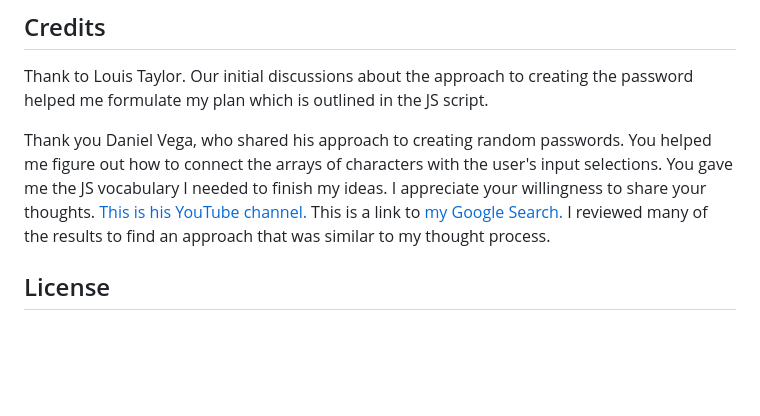
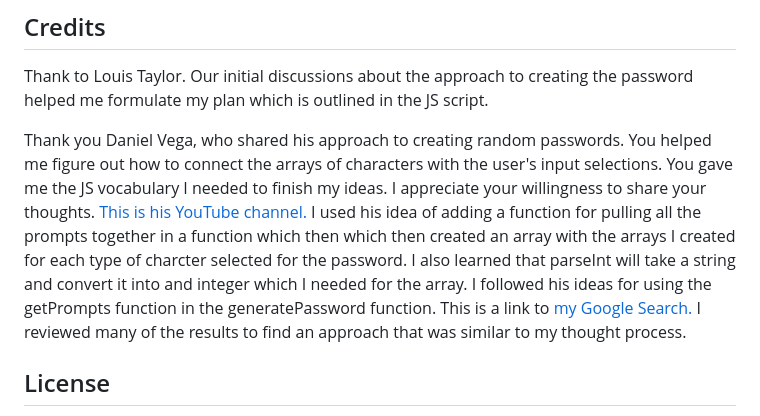
Before and after one commit to nchoin/Random-Password-Generator, a Markdown page: README.md, the part around the change. Drawn GitHub-style; blank space fills up the shorter version.

Commit message:
Update README.md
Add more specific language to which portions for my code were created from resources I reviewed in the credits.

```diff
--- a/README.md
+++ b/README.md
@@ -28,7 +28,7 @@ Here is a link to the <a href="https://nchoin.github.io/Random-Password-Generato
 
 Thank to Louis Taylor. Our initial discussions about the approach to creating the password helped me formulate my plan which is outlined in the JS script.
 
-Thank you Daniel Vega, who shared his approach to creating random passwords. You helped me figure out how to connect the arrays of characters with the user's input selections. You gave me the JS vocabulary I needed to finish my ideas. I appreciate your willingness to share your thoughts. <a href = "https://www.youtube.com/@danielvega545" target="_blank">This is his YouTube channel.</a>
+Thank you Daniel Vega, who shared his approach to creating random passwords. You helped me figure out how to connect the arrays of characters with the user's input selections. You gave me the JS vocabulary I needed to finish my ideas. I appreciate your willingness to share your thoughts. <a href = "https://www.youtube.com/@danielvega545" target="_blank">This is his YouTube channel.</a> I used his idea of adding a function for pulling all the prompts together in a function which then which then created an array with the arrays I created for each type of charcter selected for the password. I also learned that parseInt will take a string and convert it into and integer which I needed for the array. I followed his ideas for using the getPrompts function in the generatePassword function.
 This is a link to <a href = "https://www.google.com/search?q=javascript+random+password+generator+with+prompt&oq=javascript+random+password+generator+with+prompt&gs_lcrp=EgZjaHJvbWUyBggAEEUYOTIICAEQABgWGB4yCggCEAAYhgMYigUyCggDEAAYhgMYigXSAQkzMDU0MmowajSoAgCwAgA&sourceid=chrome&ie=UTF-8" target="_blank">my Google Search.</a> I reviewed many of the results to find an approach that was similar to my thought process.
 
 ## License
```
